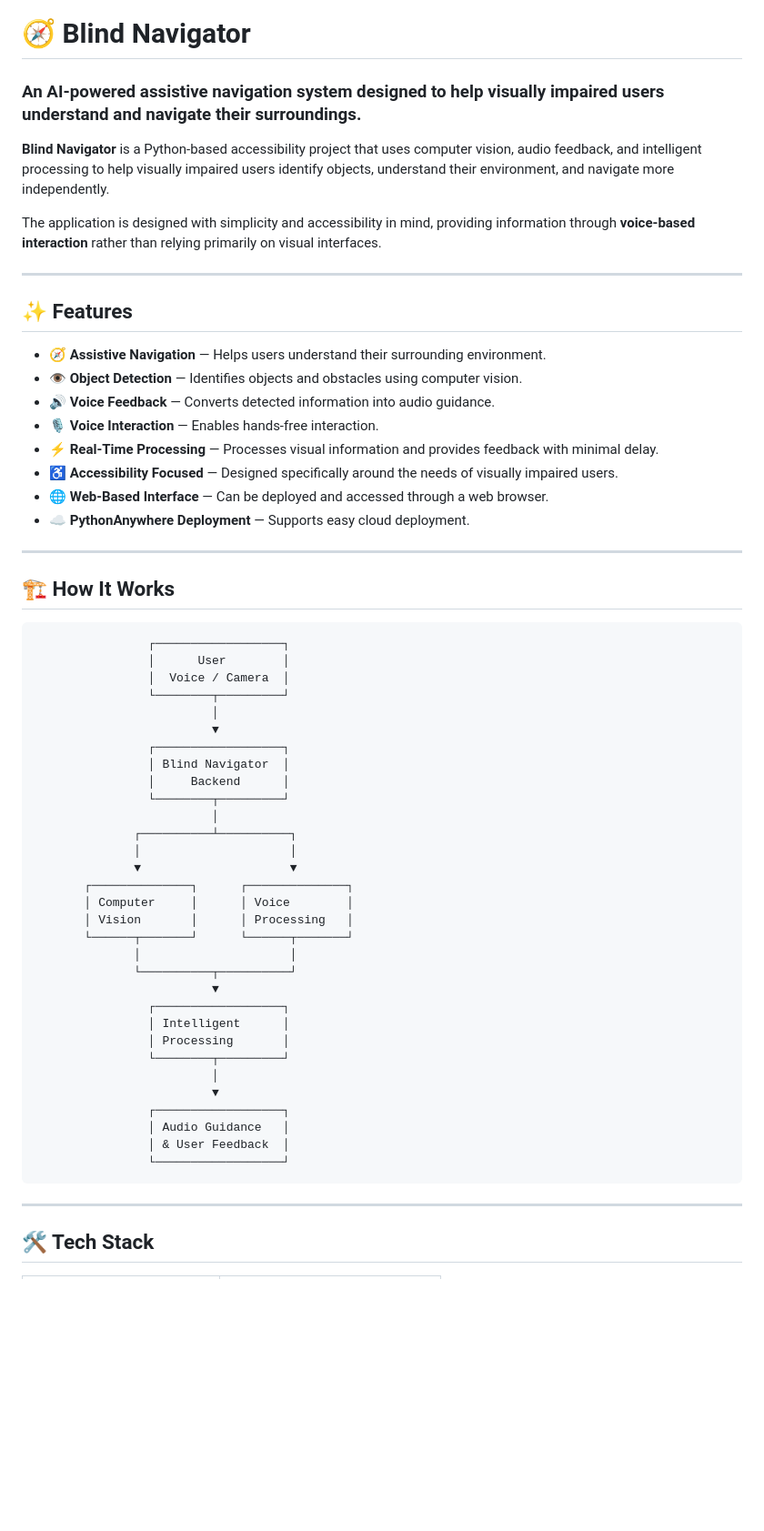
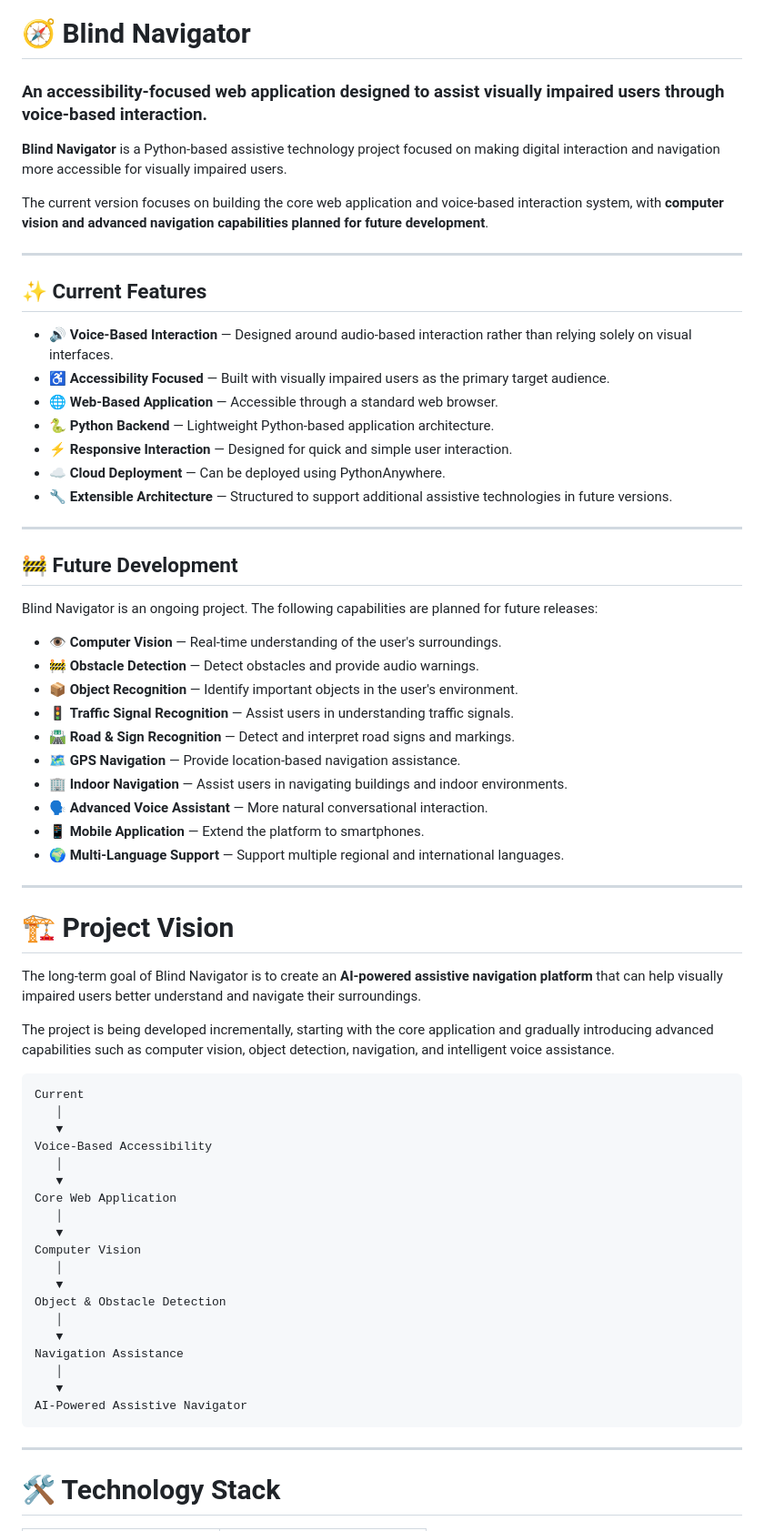
Before and after one commit to Kamalpegu/Blind_Navigator, a Markdown page: README.md, the part around one of its changes. Shown at 91% size. Rendered like a GitHub page; blank space fills up the shorter version.

Commit message:
Revise README for clarity and project focus
Updated project description, features, and future development plans for clarity and accessibility focus.

````diff
--- a/README.md
+++ b/README.md
@@ -1,63 +1,71 @@
 # 🧭 Blind Navigator
 
-### An AI-powered assistive navigation system designed to help visually impaired users understand and navigate their surroundings.
+### An accessibility-focused web application designed to assist visually impaired users through voice-based interaction.
 
-**Blind Navigator** is a Python-based accessibility project that uses computer vision, audio feedback, and intelligent processing to help visually impaired users identify objects, understand their environment, and navigate more independently.
+**Blind Navigator** is a Python-based assistive technology project focused on making digital interaction and navigation more accessible for visually impaired users.
 
-The application is designed with simplicity and accessibility in mind, providing information through **voice-based interaction** rather than relying primarily on visual interfaces.
+The current version focuses on building the core web application and voice-based interaction system, with **computer vision and advanced navigation capabilities planned for future development**.
 
 ---
 
-## ✨ Features
+## ✨ Current Features
 
-* 🧭 **Assistive Navigation** — Helps users understand their surrounding environment.
-* 👁️ **Object Detection** — Identifies objects and obstacles using computer vision.
-* 🔊 **Voice Feedback** — Converts detected information into audio guidance.
-* 🎙️ **Voice Interaction** — Enables hands-free interaction.
-* ⚡ **Real-Time Processing** — Processes visual information and provides feedback with minimal delay.
-* ♿ **Accessibility Focused** — Designed specifically around the needs of visually impaired users.
-* 🌐 **Web-Based Interface** — Can be deployed and accessed through a web browser.
-* ☁️ **PythonAnywhere Deployment** — Supports easy cloud deployment.
+* 🔊 **Voice-Based Interaction** — Designed around audio-based interaction rather than relying solely on visual interfaces.
+* ♿ **Accessibility Focused** — Built with visually impaired users as the primary target audience.
+* 🌐 **Web-Based Application** — Accessible through a standard web browser.
+* 🐍 **Python Backend** — Lightweight Python-based application architecture.
+* ⚡ **Responsive Interaction** — Designed for quick and simple user interaction.
+* ☁️ **Cloud Deployment** — Can be deployed using PythonAnywhere.
+* 🔧 **Extensible Architecture** — Structured to support additional assistive technologies in future versions.
 
 ---
 
-## 🏗️ How It Works
+## 🚧 Future Development
+
+Blind Navigator is an ongoing project. The following capabilities are planned for future releases:
+
+* 👁️ **Computer Vision** — Real-time understanding of the user's surroundings.
+* 🚧 **Obstacle Detection** — Detect obstacles and provide audio warnings.
+* 📦 **Object Recognition** — Identify important objects in the user's environment.
+* 🚦 **Traffic Signal Recognition** — Assist users in understanding traffic signals.
+* 🛣️ **Road & Sign Recognition** — Detect and interpret road signs and markings.
+* 🗺️ **GPS Navigation** — Provide location-based navigation assistance.
+* 🏢 **Indoor Navigation** — Assist users in navigating buildings and indoor environments.
+* 🗣️ **Advanced Voice Assistant** — More natural conversational interaction.
+* 📱 **Mobile Application** — Extend the platform to smartphones.
+* 🌍 **Multi-Language Support** — Support multiple regional and international languages.
+
+---
+
+# 🏗️ Project Vision
+
+The long-term goal of Blind Navigator is to create an **AI-powered assistive navigation platform** that can help visually impaired users better understand and navigate their surroundings.
+
+The project is being developed incrementally, starting with the core application and gradually introducing advanced capabilities such as computer vision, object detection, navigation, and intelligent voice assistance.
 
 ```text
-                ┌──────────────────┐
-                │      User        │
-                │  Voice / Camera  │
-                └────────┬─────────┘
-                         │
-                         ▼
-                ┌──────────────────┐
-                │ Blind Navigator  │
-                │     Backend      │
-                └────────┬─────────┘
-                         │
-              ┌──────────┴──────────┐
-              │                     │
-              ▼                     ▼
-       ┌──────────────┐      ┌──────────────┐
-       │ Computer     │      │ Voice        │
-       │ Vision       │      │ Processing   │
-       └──────┬───────┘      └──────┬───────┘
-              │                     │
-              └──────────┬──────────┘
-                         ▼
-                ┌──────────────────┐
-                │ Intelligent      │
-                │ Processing       │
-                └────────┬─────────┘
-                         │
-                         ▼
-                ┌──────────────────┐
-                │ Audio Guidance   │
-                │ & User Feedback  │
-                └──────────────────┘
+Current
+   │
+   ▼
+Voice-Based Accessibility
+   │
+   ▼
+Core Web Application
+   │
+   ▼
+Computer Vision
+   │
+   ▼
+Object & Obstacle Detection
+   │
+   ▼
+Navigation Assistance
+   │
+   ▼
+AI-Powered Assistive Navigator
 ```
 
 ---
 
-## 🛠️ Tech Stack
+# 🛠️ Technology Stack
 
````
Also changed, not shown: other parts of README.md (+52 -123 lines).
